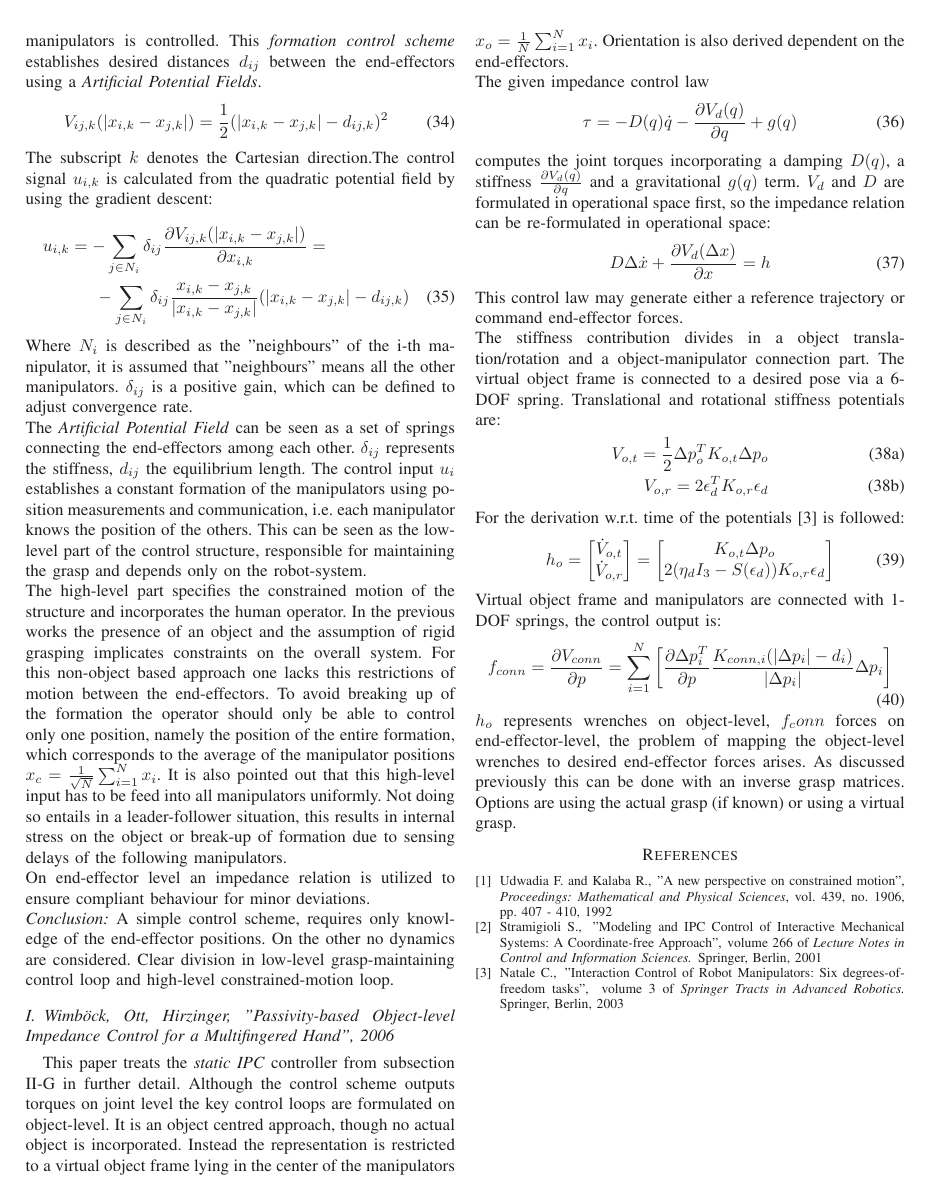
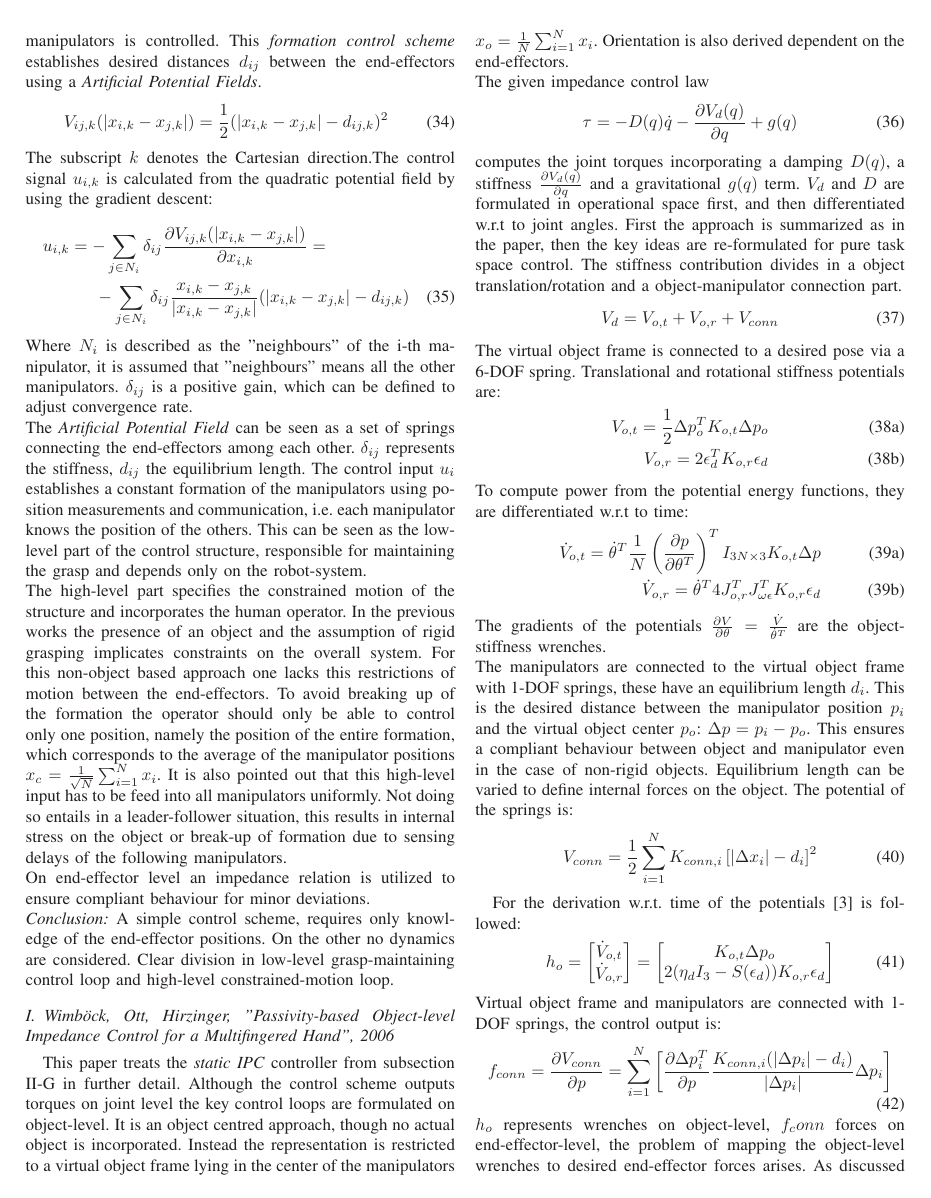
Before and after one commit to dtbinh/MA, a LaTeX paper (Latex/NotesImpedance.tex): page 5 of 5 before the commit and page 5 of 6 after it. Compiled offline with LaTeX, dvips and Ghostscript.

Commit message:
further work on static IPC

```diff
--- a/Latex/NotesImpedance.tex
+++ b/Latex/NotesImpedance.tex
@@ -299,18 +299,32 @@ The given impedance control law
 \begin{equation}
 \tau = -D(q)\dot{q} - \frac{\partial V_d(q)}{\partial q} + g(q)
 \end{equation}
-computes the joint torques incorporating a damping $ D(q) $, a stiffness $ \frac{\partial V_d(q)}{\partial q} $ and a gravitational $ g(q) $ term. $ V_d $ and $ D $ are formulated in operational space first, so the impedance relation can be re-formulated in operational space:
+computes the joint torques incorporating a damping $ D(q) $, a stiffness $ \frac{\partial V_d(q)}{\partial q} $ and a gravitational $ g(q) $ term. $ V_d $ and $ D $ are formulated in operational space first, and then differentiated w.r.t to joint angles. First the approach is summarized as in the paper, then the key ideas are re-formulated for pure task space control.
+The stiffness contribution divides in a object translation/rotation and a object-manipulator connection part.
 \begin{equation}
-D\Delta\dot{x} + \dfrac{\partial V_d(\Delta x)}{\partial x} = h
+V_d = V_{o,t} + V_{o,r} + V_{conn}
 \end{equation}
-This control law may generate either a reference trajectory or command  end-effector forces.\\
-The stiffness contribution divides in a object translation/rotation and a object-manipulator connection part. The virtual object frame is connected to a desired pose via a 6-DOF spring. Translational and rotational stiffness potentials are:
+The virtual object frame is connected to a desired pose via a 6-DOF spring. Translational and rotational stiffness potentials are:
 \begin{subequations}
 \begin{align}
 V_{o,t} = \dfrac{1}{2}\Delta p_o^T K_{o,t} \Delta p_o \\
 V_{o,r} = 2\epsilon_d^T K_{o,r} \epsilon_d
 \end{align}
 \end{subequations}
+To compute power from the potential energy functions, they are differentiated w.r.t to time:
+\begin{subequations}
+\begin{align}
+\dot{V}_{o,t} = \dot{\theta}^T\frac{1}{N}\left(\frac{\partial p}{\partial\theta^T}\right)^T I_{3N\times 3} K_{o,t}\Delta p\\
+\dot{V}_{o,r} = \dot{\theta}^T 4 J_{o,r}^T J_{\omega\epsilon}^T K_{o,r} \epsilon_d
+\end{align}
+\end{subequations}
+The gradients of the potentials $ \frac{\partial V}{\partial \theta} = \frac{\dot{V}}{\dot{\theta}^T} $ are the object-stiffness wrenches.\\
+The manipulators are connected to the virtual object frame with 1-DOF springs, these have an equilibrium length $ d_i $. This is the desired distance between the manipulator position $ p_i $ and the virtual object center $ p_o $: $ \Delta p = p_i - p_o $. This ensures a compliant behaviour between object and manipulator even in the case of non-rigid objects. Equilibrium length can be varied to define internal forces on the object. The potential of the springs is:
+\begin{equation}
+V_{conn} = \dfrac{1}{2} \sum_{i=1}^N K_{conn,i} \left[ \vert\Delta x_i \vert - d_i \right]^2
+\end{equation}
+
+
 For the derivation w.r.t. time of the potentials \cite{Natale2003} is followed:
 \begin{equation}
 h_o = \begin{bmatrix}\dot{V}_{o,t} \\ \dot{V}_{o,r}\end{bmatrix} = \begin{bmatrix} K_{o,t}\Delta p_o\\2(\eta_d I_3 - S(\epsilon_d))K_{o,r}\epsilon_d\end{bmatrix}
```
Also changed, not shown: Latex/NotesImpedance.pdf, 3 other files.
